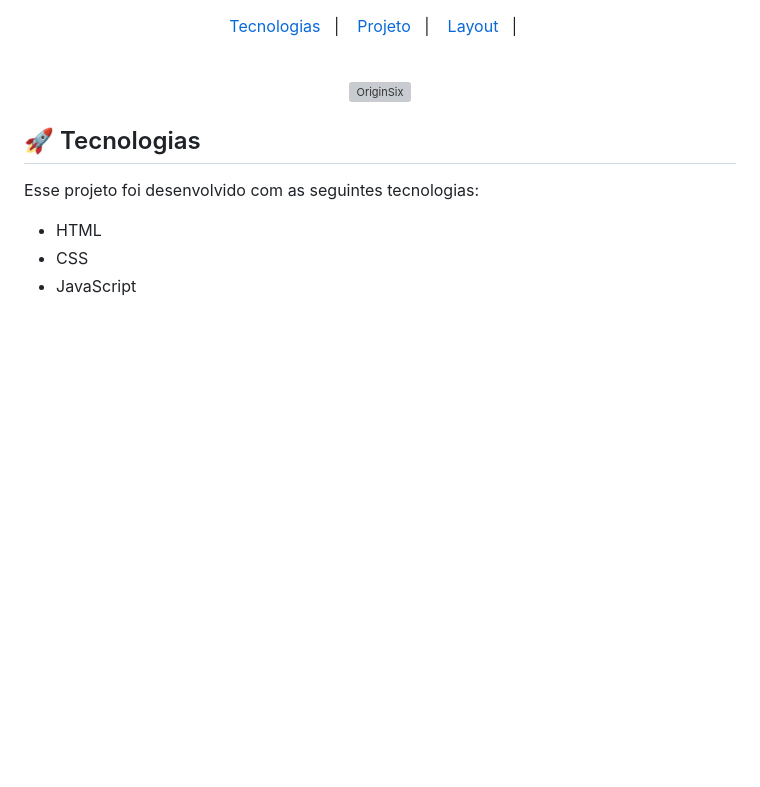
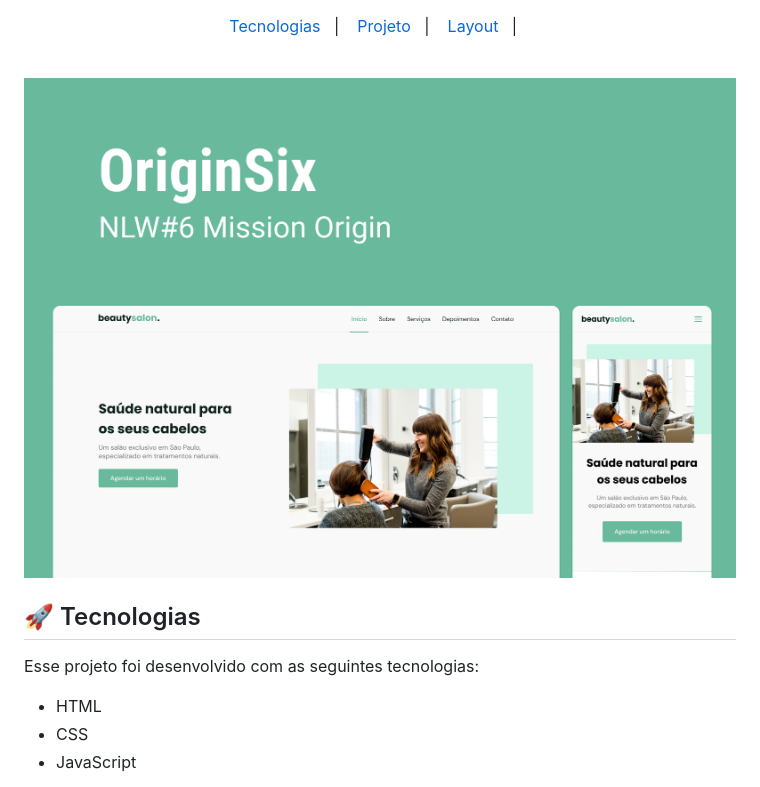
Before and after one commit to diemicael/beautysalon, a Markdown page: README.md, the part around the change. Drawn GitHub-style; pictures changed too: assets/fotos/preview.png (added); blank space fills up the shorter version; grey boxes are pictures that could not be loaded.

Commit message:
:sparkles: changing readme

```diff
--- a/README.md
+++ b/README.md
@@ -7,7 +7,7 @@
 <br>
 
 <p align="center">
-  <img alt="OriginSix" src=".github/preview.png" width="100%">
+  <img alt="OriginSix" src="./assets/fotos/preview.png" width="100%">
 </p>
 
 ## 🚀 Tecnologias
```
